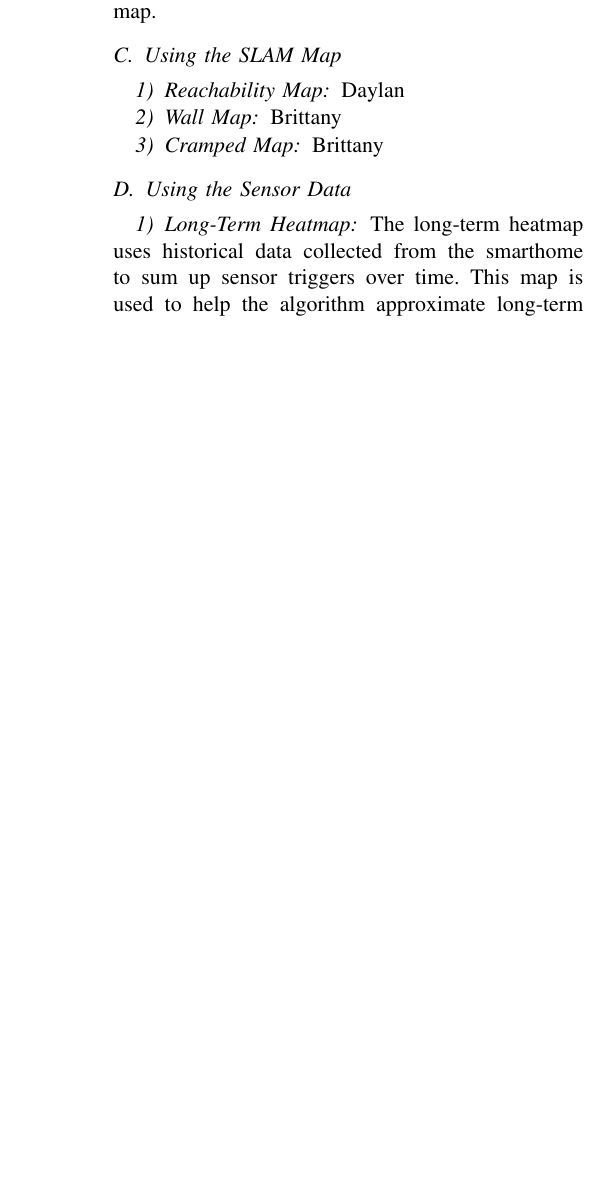
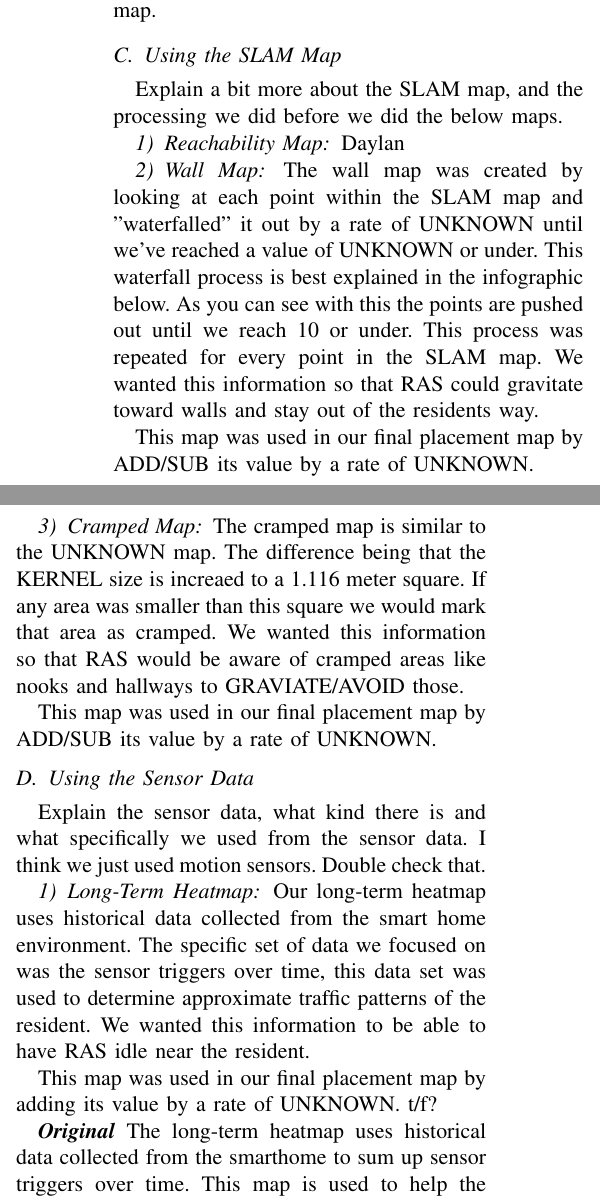
Before and after one commit to WSU-RAS/lurking_paper, a LaTeX paper (notes.tex): part of one column of page 2 of 3 before the commit and two parts of the columns of page 2 of 3 after it, the two joined at a grey line, cut so that both start at the same text, the shorter picture padded with empty space. Compiled offline with pdfLaTeX; a missing font is replaced by an installed copy or a similar font; a LaTeX package or settings file that is missing is left out.

Commit message:
More editing (Brittany)

```diff
--- a/notes.tex
+++ b/notes.tex
@@ -112,27 +112,34 @@ From these maps we built we then combined them into one final map to referred to
 
 
 \subsection{Using the SLAM Map}
-
+Explain a bit more about the SLAM map, and the processing we did before we did the below maps.
 
 \subsubsection{Reachability Map}
 Daylan
 
 
 \subsubsection{Wall Map}
-Brittany
+The wall map was created by looking at each point within the SLAM map and "waterfalled" it out by a rate of UNKNOWN until we've reached a value of UNKNOWN or under. This waterfall process is best explained in the infographic below. As you can see with this the points are pushed out until we reach 10 or under. This process was repeated for every point in the SLAM map. We wanted this information so that RAS could gravitate toward walls and stay out of the residents way.
+
+This map was used in our final placement map by ADD/SUB its value by a rate of UNKNOWN.
 
 
 \subsubsection{Cramped Map}
-Brittany
+The cramped map is similar to the UNKNOWN map. The difference being that the KERNEL size is increaed to a 1.116 meter square. If any area was smaller than this square we would mark that area as cramped. We wanted this information so that RAS would be aware of cramped areas like nooks and hallways to GRAVIATE/AVOID those.
 
-
+This map was used in our final placement map by ADD/SUB its value by a rate of UNKNOWN.
 
 
 \subsection{Using the Sensor Data}
+Explain the sensor data, what kind there is and what specifically we used from the sensor data. I think we just used motion sensors. Double check that.
+
+\subsubsection{Long-Term Heatmap}
+Our long-term heatmap uses historical data collected from the smart home environment. The specific set of data we focused on was the sensor triggers over time, this data set was used to determine approximate traffic patterns of the resident. We wanted this information to be able to have RAS idle near the resident.
+
+This map was used in our final placement map by adding its value by a rate of UNKNOWN. t/f?
 
 
-\subsubsection{Long-Term Heatmap}
-The long-term heatmap uses historical data collected from the smarthome to sum up sensor triggers over time. This map is used to help the algorithm approximate long-term traffic patterns of the resident. Deciding where to place the charging base in the home can be a difficult process, since RAS needs to be able to assist the resident in a timely manner while also staying out of the way of everyday traffic. For this reason, the long-term heatmap is used to select the spot where the resident spends most of their time, and then additional information is used to select a spot that is out of the way - namely, the pathmap
+\textit{\textbf{Original}} The long-term heatmap uses historical data collected from the smarthome to sum up sensor triggers over time. This map is used to help the algorithm approximate long-term traffic patterns of the resident. Deciding where to place the charging base in the home can be a difficult process, since RAS needs to be able to assist the resident in a timely manner while also staying out of the way of everyday traffic. For this reason, the long-term heatmap is used to select the spot where the resident spends most of their time, and then additional information is used to select a spot that is out of the way - namely, the pathmap
 
 
 \subsubsection{Path Map}
@@ -140,7 +147,12 @@ Daylan
 
 
 \subsubsection{Short-Term Heatmap}
-The short-term heatmap, which is generated on a regular basis, assists the navigation algorithm continuously. When sensors in the smarthome are triggered, the short-term heatmap increments these sensors in the map, and routinely decays the heatmap by a factor of 50\% every 30 minutes.
+Similar to the long-term heatmap, the short-term heatmap uses sensor trigger data from the smart home. However, the short-term heatmap was constantly updated when a sensor was triggered. When these events would occure the map would update to have those areas have a heavier weight. We wanted this information to ensure(sp) that RAS would be near the resident as much as possible. Since we wanted this map to be current it had a decay rate of fifty percent every thirty minutes.
+
+This map was used in our final placement map by adding its value by a rate of UNKNOWN. t/f?
+
+
+\textit{\textbf{Original}} The short-term heatmap, which is generated on a regular basis, assists the navigation algorithm continuously. When sensors in the smarthome are triggered, the short-term heatmap increments these sensors in the map, and routinely decays the heatmap by a factor of 50\% every 30 minutes.
 
 
 \subsection{Creating and Using the Weighted Average}
```
